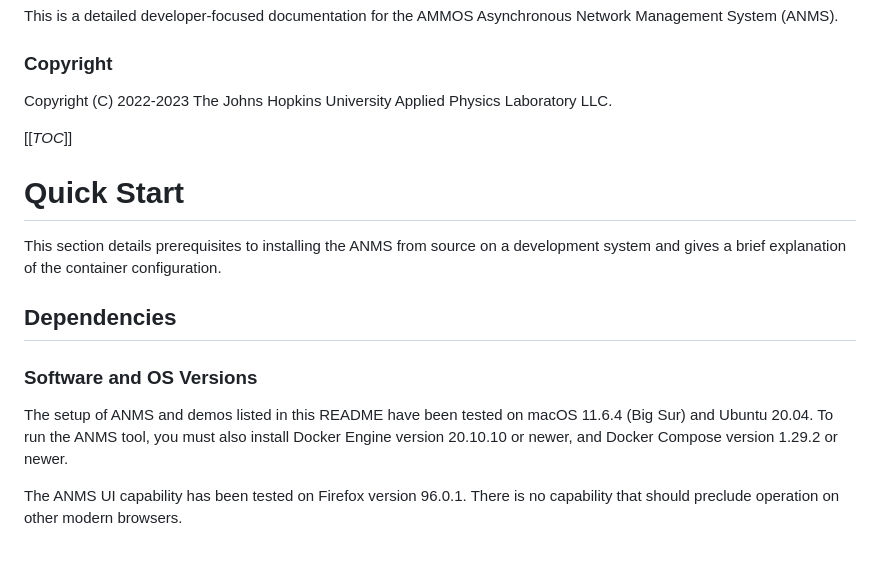
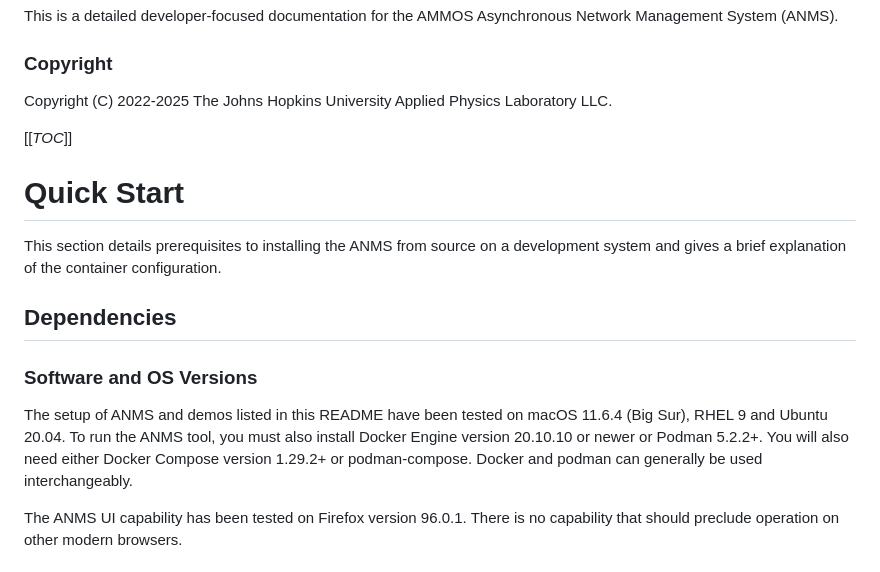
Before and after one commit to NASA-AMMOS/anms, a Markdown page: README.md, the part around one of its changes. GitHub-like rendering.

```diff
--- a/README.md
+++ b/README.md
@@ -25,7 +25,7 @@ This is a detailed developer-focused documentation for the AMMOS Asynchronous Ne
 
 ### Copyright
 
-Copyright (C) 2022-2023 The Johns Hopkins University Applied Physics Laboratory LLC.
+Copyright (C) 2022-2025 The Johns Hopkins University Applied Physics Laboratory LLC.
 
 [[_TOC_]]
 
@@ -37,8 +37,8 @@ This section details prerequisites to installing the ANMS from source on a devel
 
 ### Software and OS Versions
 
-The setup of ANMS and demos listed in this README have been tested on macOS 11.6.4 (Big Sur) and Ubuntu 20.04.
-To run the ANMS tool, you must also install Docker Engine version 20.10.10 or newer, and Docker Compose version 1.29.2 or newer.
+The setup of ANMS and demos listed in this README have been tested on macOS 11.6.4 (Big Sur), RHEL 9  and Ubuntu 20.04.
+To run the ANMS tool, you must also install Docker Engine version 20.10.10 or newer or Podman 5.2.2+.  You will also need either Docker Compose version 1.29.2+ or podman-compose.  Docker and podman can generally be used interchangeably.
 
 The ANMS UI capability has been tested on Firefox version 96.0.1.
 There is no capability that should preclude operation on other modern browsers.
```
Also changed, not shown: other parts of README.md (+34 -1 lines).
